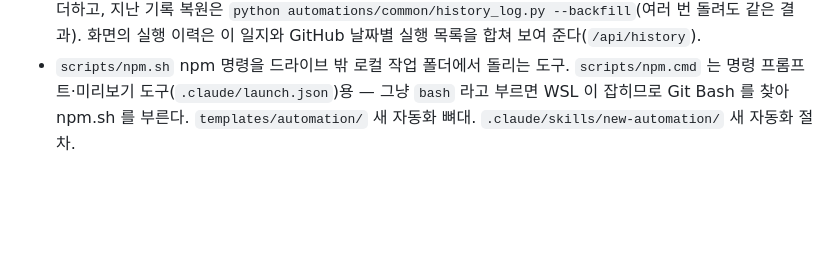
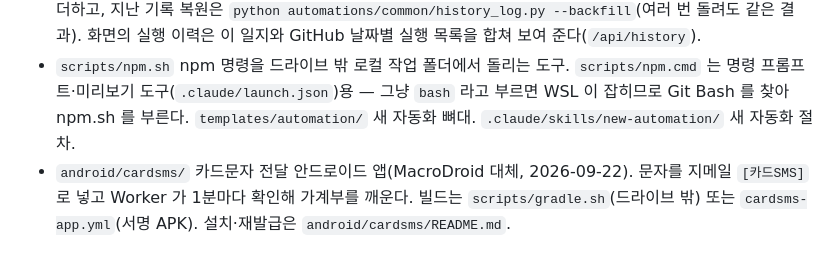
Before and after one commit to Junjaee/ai-office, a Markdown page: CLAUDE.md, the part around the change. Drawn GitHub-style; blank space fills up the shorter version.

Commit message:
docs: CLAUDE.md 구조에 카드문자 전달 앱(android/cardsms) 한 줄
Co-Authored-By: Claude Fable 5.1 <noreply@anthropic.com>

```diff
--- a/CLAUDE.md
+++ b/CLAUDE.md
@@ -77,3 +77,4 @@ python -m pytest -q automations
 - `automations/insta/` 인스타 게시글(콘텐츠 제작·게시형의 표준 구현: 소재→글→카드→업로드, 주제 프로필·계정별 자동화). 새 계정·새 플랫폼은 `automations/insta/README.md` 참고.
 - `automations/` 파이썬 자동화와 공통 모듈, `.github/workflows/` 실행 워크플로, `public/status/<사무실>/` 상태 파일. `history/<사무실>/<자동화>/<YYYY-MM>.jsonl` 실행 일지(영구 기록) — `report()` 가 실행마다 한 줄씩 더하고, 지난 기록 복원은 `python automations/common/history_log.py --backfill`(여러 번 돌려도 같은 결과). 화면의 실행 이력은 이 일지와 GitHub 날짜별 실행 목록을 합쳐 보여 준다(`/api/history`).
 - `scripts/npm.sh` npm 명령을 드라이브 밖 로컬 작업 폴더에서 돌리는 도구. `scripts/npm.cmd` 는 명령 프롬프트·미리보기 도구(`.claude/launch.json`)용 — 그냥 `bash` 라고 부르면 WSL 이 잡히므로 Git Bash 를 찾아 npm.sh 를 부른다. `templates/automation/` 새 자동화 뼈대. `.claude/skills/new-automation/` 새 자동화 절차.
+- `android/cardsms/` 카드문자 전달 안드로이드 앱(MacroDroid 대체, 2026-09-22). 문자를 지메일 `[카드SMS]` 로 넣고 Worker 가 1분마다 확인해 가계부를 깨운다. 빌드는 `scripts/gradle.sh`(드라이브 밖) 또는 `cardsms-app.yml`(서명 APK). 설치·재발급은 `android/cardsms/README.md`.
```
